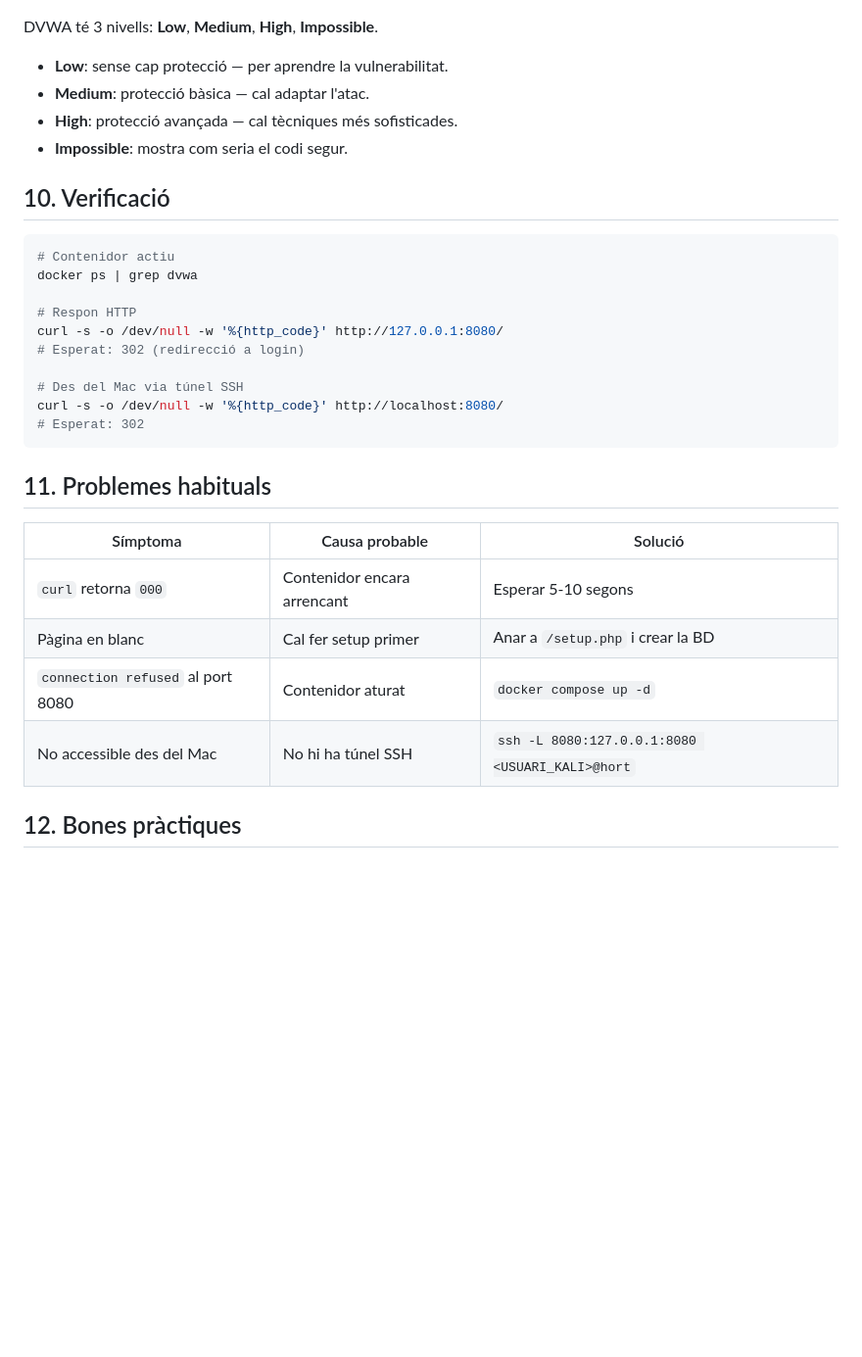
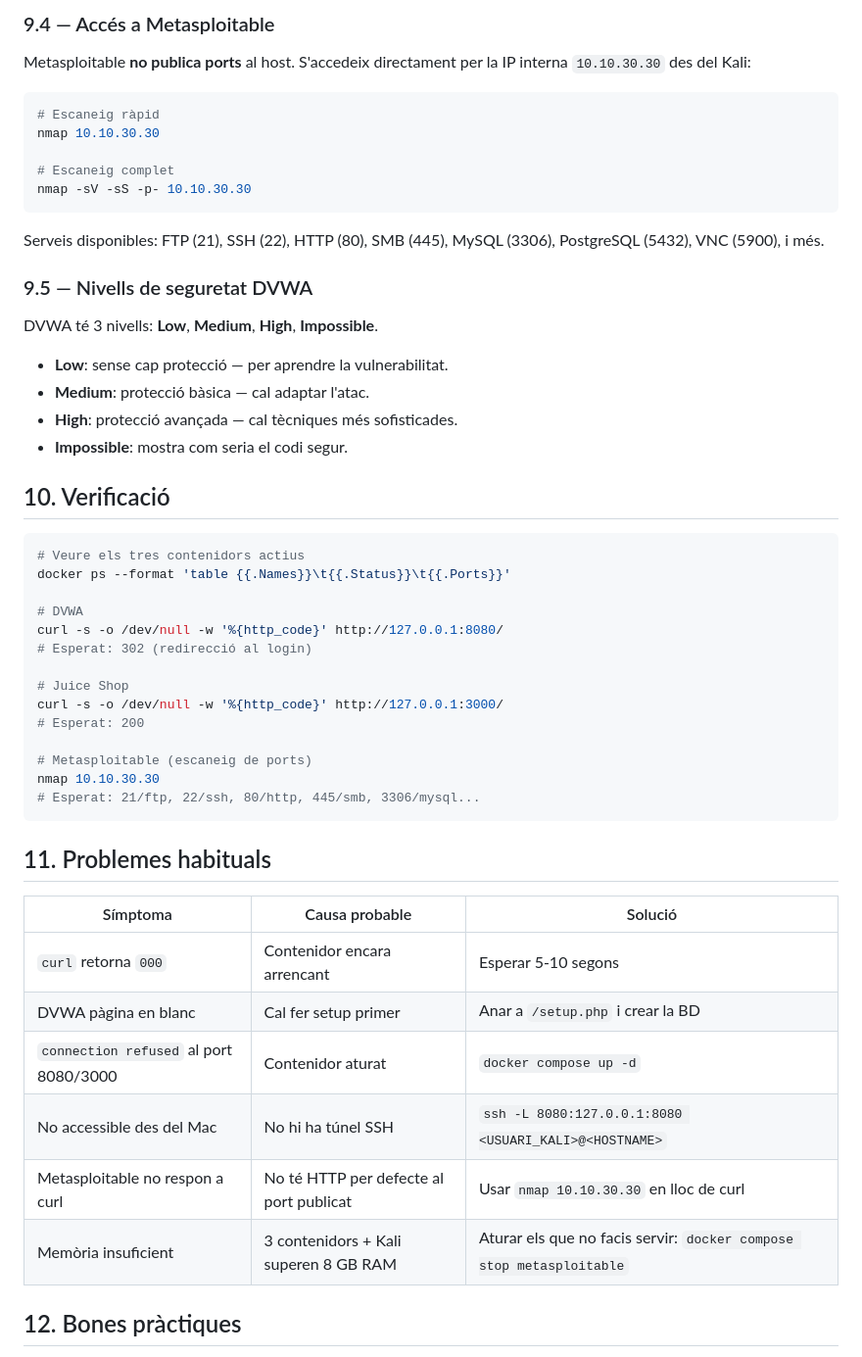
Before and after one commit to BernatMora/cyberlab-ai, a Markdown page: book/chapters/cap-08-10-apps-vulnerables.md, the part around one of its changes. Shown at 98% size. GitHub-like rendering; blank space fills up the shorter version.

````diff
--- a/book/chapters/cap-08-10-apps-vulnerables.md
+++ b/book/chapters/cap-08-10-apps-vulnerables.md
@@ -145,3 +185,18 @@ A la primera arrencada, cal anar a `http://localhost:8080/setup.php` i fer clic
+### 9.4 — Accés a Metasploitable
+
+Metasploitable **no publica ports** al host. S'accedeix directament per la IP interna `10.10.30.30` des del Kali:
+
+```bash
+# Escaneig ràpid
+nmap 10.10.30.30
+
+# Escaneig complet
+nmap -sV -sS -p- 10.10.30.30
+```
+
+Serveis disponibles: FTP (21), SSH (22), HTTP (80), SMB (445), MySQL (3306), PostgreSQL (5432), VNC (5900), i més.
+
+### 9.5 — Nivells de seguretat DVWA
 
 DVWA té 3 nivells: **Low**, **Medium**, **High**, **Impossible**.
 
@@ -153,16 +208,20 @@ DVWA té 3 nivells: **Low**, **Medium**, **High**, **Impossible**.
 ## 10. Verificació
 
 ```bash
-# Contenidor actiu
-docker ps | grep dvwa
+# Veure els tres contenidors actius
+docker ps --format 'table {{.Names}}\t{{.Status}}\t{{.Ports}}'
 
-# Respon HTTP
+# DVWA
 curl -s -o /dev/null -w '%{http_code}' http://127.0.0.1:8080/
-# Esperat: 302 (redirecció a login)
+# Esperat: 302 (redirecció al login)
 
-# Des del Mac via túnel SSH
-curl -s -o /dev/null -w '%{http_code}' http://localhost:8080/
-# Esperat: 302
+# Juice Shop
+curl -s -o /dev/null -w '%{http_code}' http://127.0.0.1:3000/
+# Esperat: 200
+
+# Metasploitable (escaneig de ports)
+nmap 10.10.30.30
+# Esperat: 21/ftp, 22/ssh, 80/http, 445/smb, 3306/mysql...
 ```
 
 ## 11. Problemes habituals
@@ -170,9 +229,11 @@ curl -s -o /dev/null -w '%{http_code}' http://localhost:8080/
 | Símptoma | Causa probable | Solució |
 |---|---|---|
 | `curl` retorna `000` | Contenidor encara arrencant | Esperar 5-10 segons |
-| Pàgina en blanc | Cal fer setup primer | Anar a `/setup.php` i crear la BD |
-| `connection refused` al port 8080 | Contenidor aturat | `docker compose up -d` |
-| No accessible des del Mac | No hi ha túnel SSH | `ssh -L 8080:127.0.0.1:8080 <USUARI_KALI>@hort` |
+| DVWA pàgina en blanc | Cal fer setup primer | Anar a `/setup.php` i crear la BD |
+| `connection refused` al port 8080/3000 | Contenidor aturat | `docker compose up -d` |
+| No accessible des del Mac | No hi ha túnel SSH | `ssh -L 8080:127.0.0.1:8080 <USUARI_KALI>@<HOSTNAME>` |
+| Metasploitable no respon a curl | No té HTTP per defecte al port publicat | Usar `nmap 10.10.30.30` en lloc de curl |
+| Memòria insuficient | 3 contenidors + Kali superen 8 GB RAM | Aturar els que no facis servir: `docker compose stop metasploitable` |
 
 ## 12. Bones pràctiques
 
````
Also changed, not shown: other parts of book/chapters/cap-08-10-apps-vulnerables.md (+69 -24 lines), book/chapters/cap-05-10-docker.md (+22 -15 lines).
